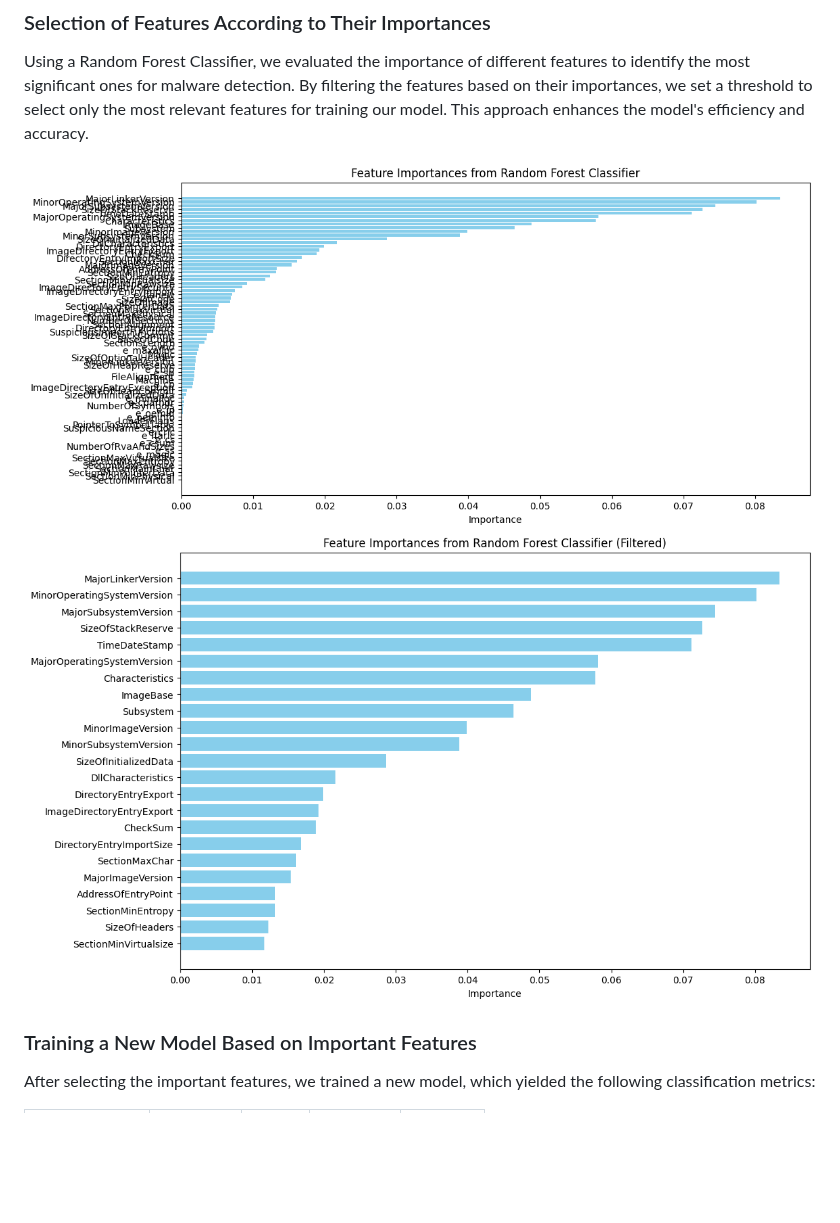
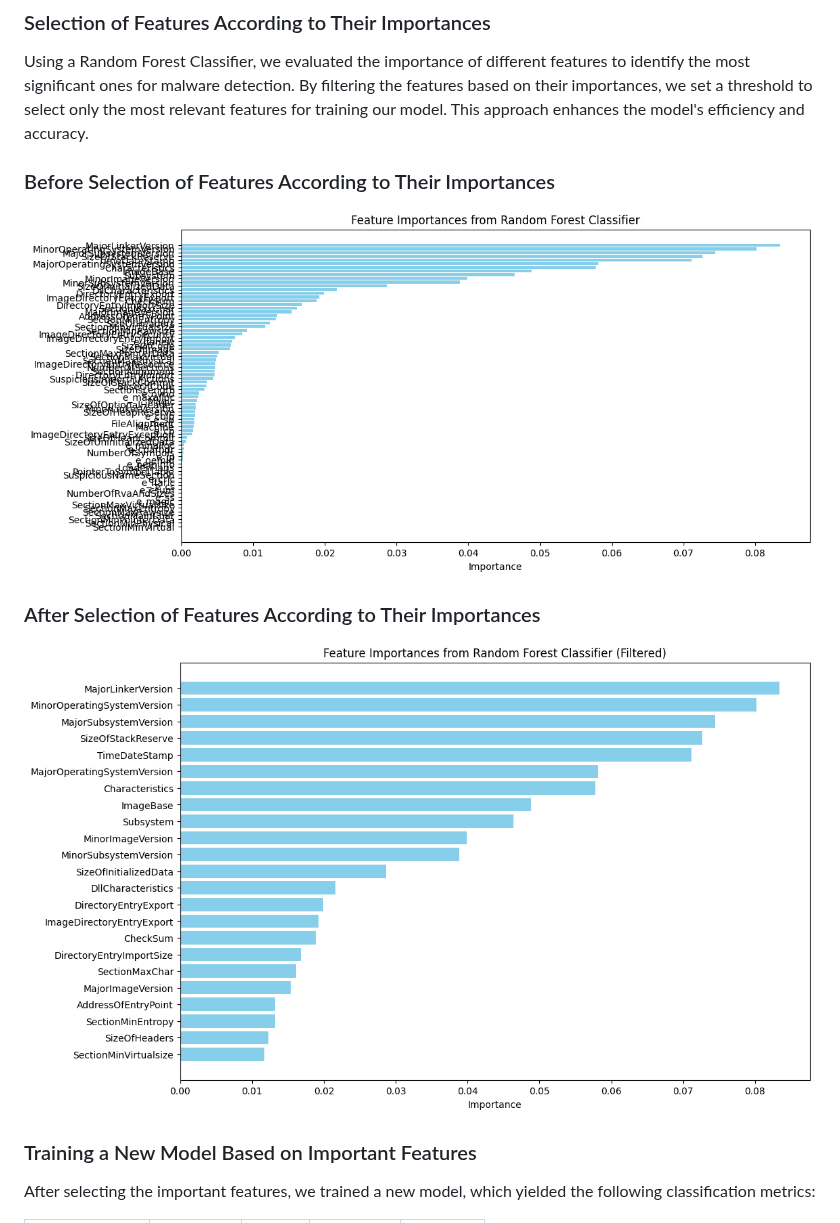
Before and after one commit to 0xfke/MDAML, a Markdown page: README.md, the part around the change. Drawn GitHub-style; blank space fills up the shorter version.

```diff
--- a/README.md
+++ b/README.md
@@ -40,8 +40,12 @@ Malware Detection and Analysis using Machine Learning WebApp is a robust tool de
 ### Selection of Features According to Their Importances
 
 Using a Random Forest Classifier, we evaluated the importance of different features to identify the most significant ones for malware detection. By filtering the features based on their importances, we set a threshold to select only the most relevant features for training our model. This approach enhances the model's efficiency and accuracy.
+### Before Selection of Features According to Their Importances
+![Feature Importances](Image/bar1.png)
 
-![Feature Importances](Image/bar1.png) ![Feature Importances](Image/bar2.png)
+### After Selection of Features According to Their Importances
+
+![Feature Importances](Image/bar2.png)
 
 
 ### Training a New Model Based on Important Features
```
